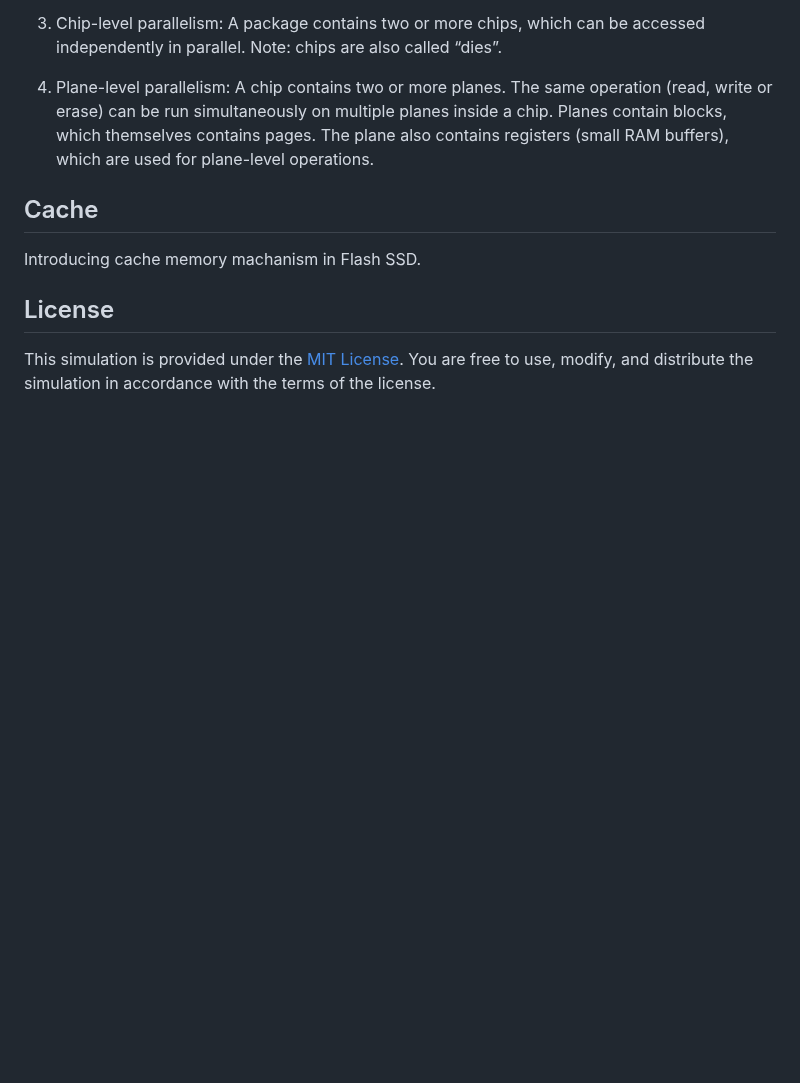
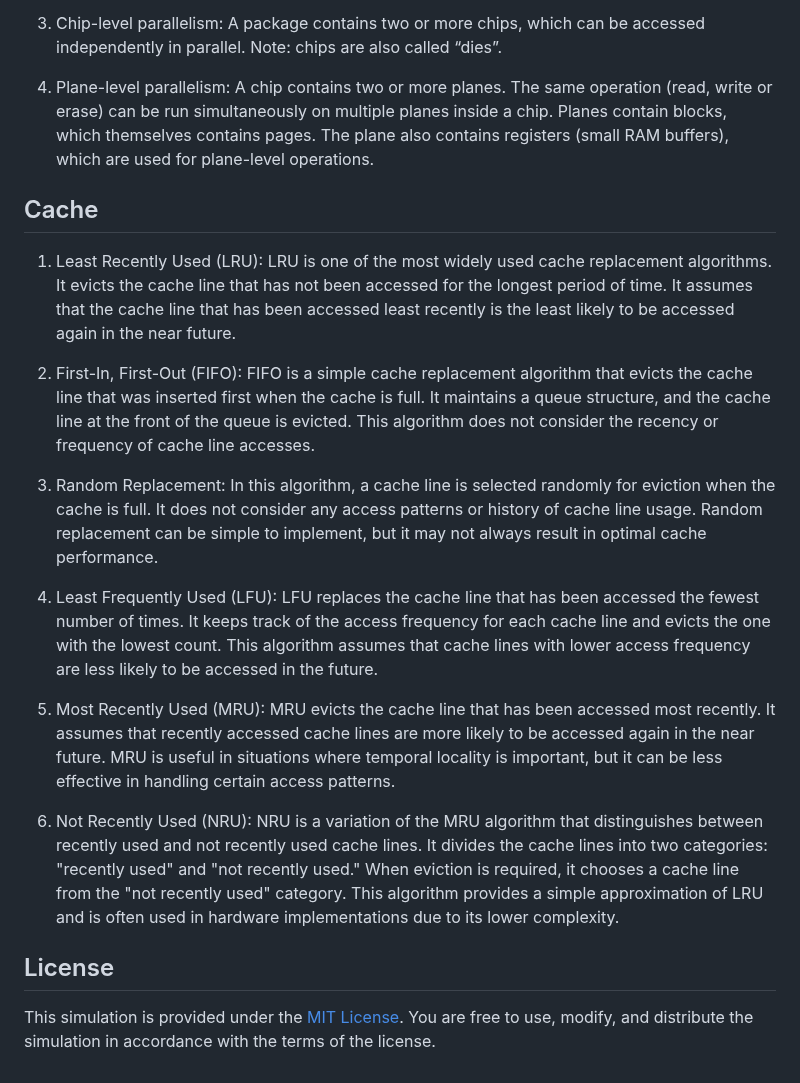
Before and after one commit to bithabib/flash_ssd_simulator_web, a Markdown page: README.md, the part around the change. GitHub-like rendering; blank space fills up the shorter version.

Commit message:
Update the documentation

```diff
--- a/README.md
+++ b/README.md
@@ -77,7 +77,17 @@ Block Erase | 1.5 ms
 4. Plane-level parallelism: A chip contains two or more planes. The same operation (read, write or erase) can be run simultaneously on multiple planes inside a chip. Planes contain blocks, which themselves contains pages. The plane also contains registers (small RAM buffers), which are used for plane-level operations.
 
 ## Cache
-Introducing cache memory machanism in Flash SSD.
+1. Least Recently Used (LRU): LRU is one of the most widely used cache replacement algorithms. It evicts the cache line that has not been accessed for the longest period of time. It assumes that the cache line that has been accessed least recently is the least likely to be accessed again in the near future.
+
+2. First-In, First-Out (FIFO): FIFO is a simple cache replacement algorithm that evicts the cache line that was inserted first when the cache is full. It maintains a queue structure, and the cache line at the front of the queue is evicted. This algorithm does not consider the recency or frequency of cache line accesses.
+
+3. Random Replacement: In this algorithm, a cache line is selected randomly for eviction when the cache is full. It does not consider any access patterns or history of cache line usage. Random replacement can be simple to implement, but it may not always result in optimal cache performance.
+
+4. Least Frequently Used (LFU): LFU replaces the cache line that has been accessed the fewest number of times. It keeps track of the access frequency for each cache line and evicts the one with the lowest count. This algorithm assumes that cache lines with lower access frequency are less likely to be accessed in the future.
+
+5. Most Recently Used (MRU): MRU evicts the cache line that has been accessed most recently. It assumes that recently accessed cache lines are more likely to be accessed again in the near future. MRU is useful in situations where temporal locality is important, but it can be less effective in handling certain access patterns.
+
+6. Not Recently Used (NRU): NRU is a variation of the MRU algorithm that distinguishes between recently used and not recently used cache lines. It divides the cache lines into two categories: "recently used" and "not recently used." When eviction is required, it chooses a cache line from the "not recently used" category. This algorithm provides a simple approximation of LRU and is often used in hardware implementations due to its lower complexity.
 
 ## License
 This simulation is provided under the [MIT License](LICENSE). You are free to use, modify, and distribute the simulation in accordance with the terms of the license.
```
